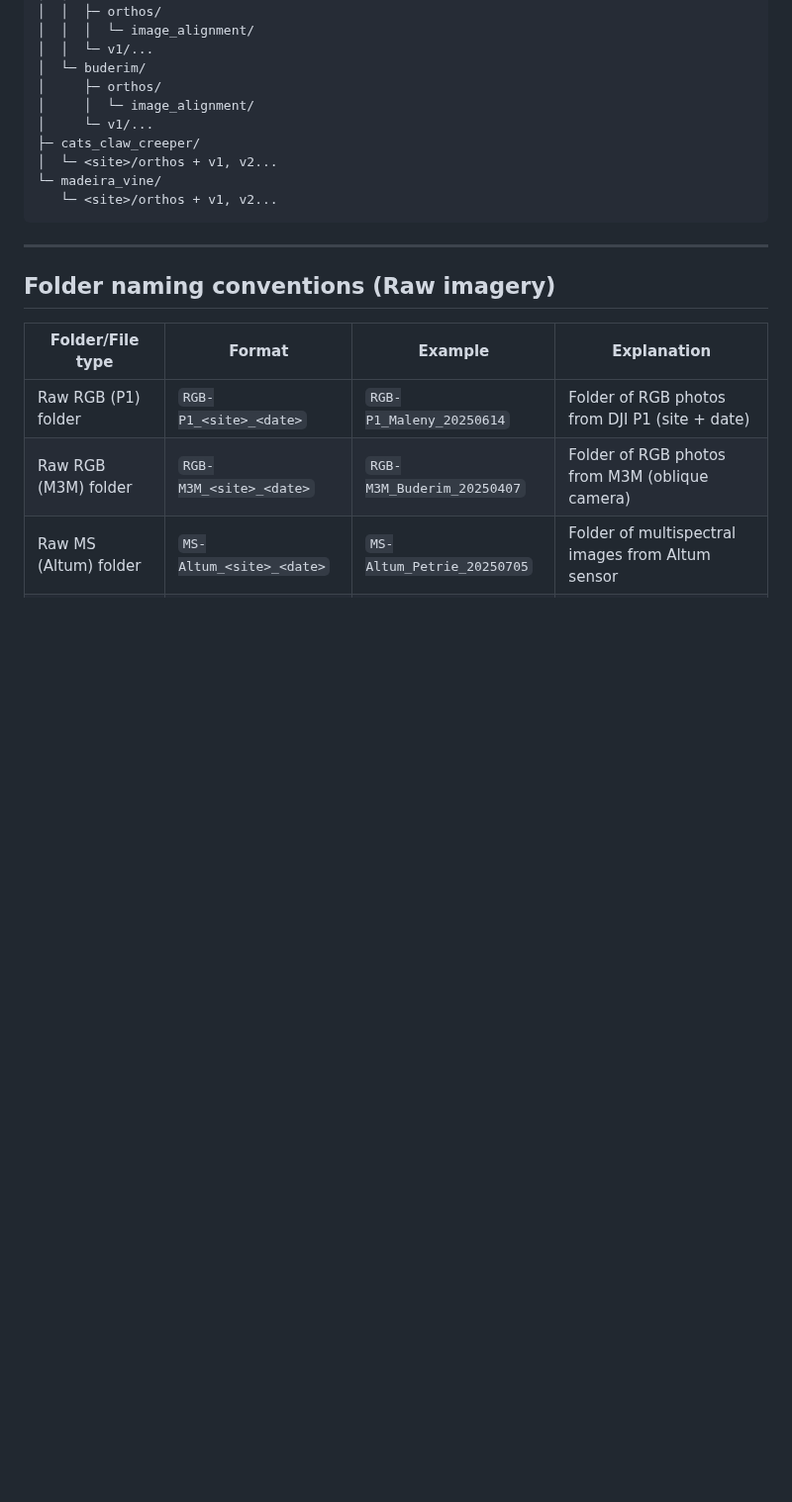
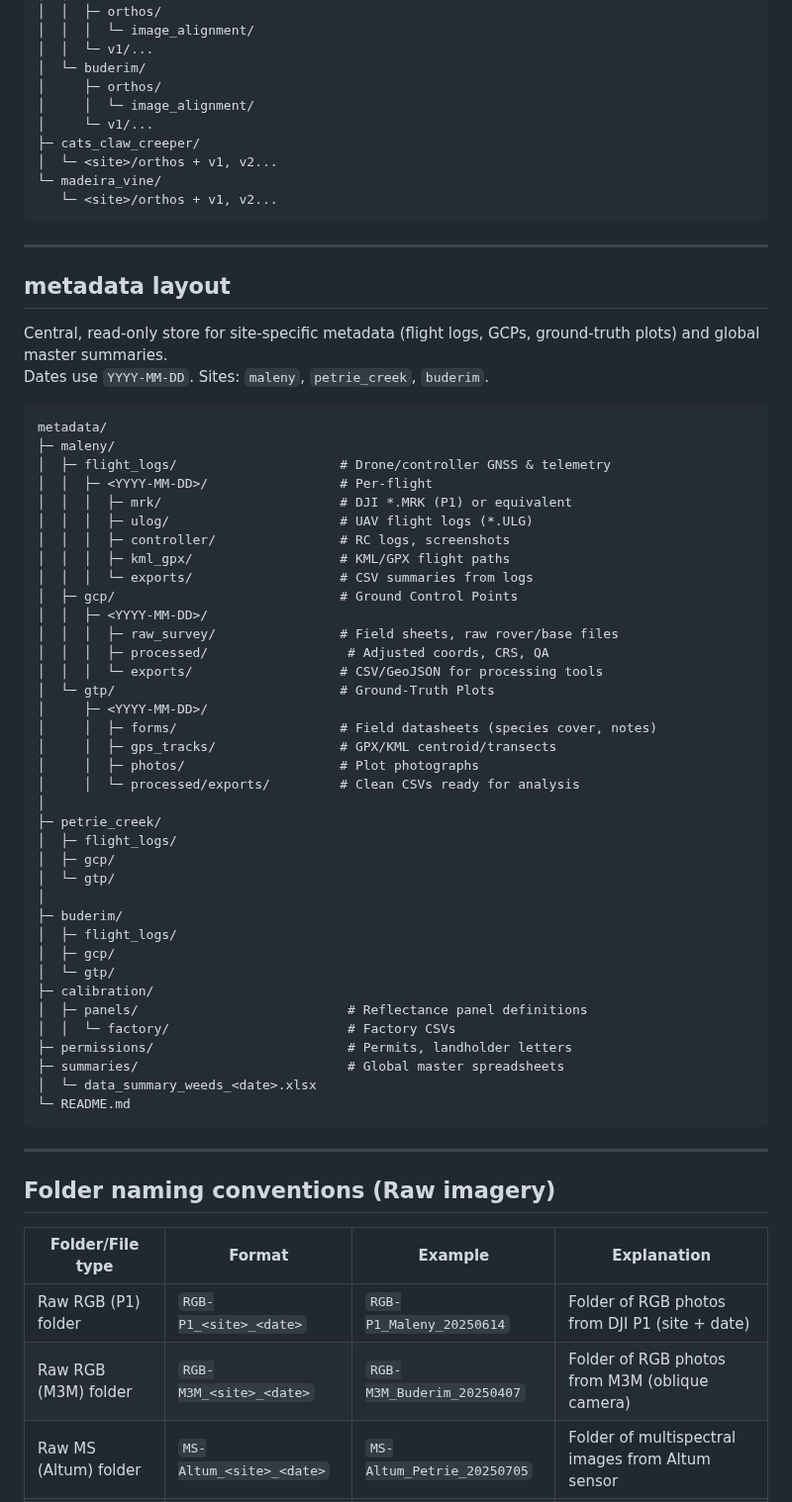
Before and after one commit to Narmilan-A/Smart-Vegetation-Mapping-Workshop, a Markdown page: additional_resources/AQIRF_folder_structure_v6.md, the part around one of its changes. Shown at 99% size. Rendered like a GitHub page; blank space fills up the shorter version.

````diff
--- a/additional_resources/AQIRF_folder_structure_v6.md
+++ b/additional_resources/AQIRF_folder_structure_v6.md
@@ -118,7 +118,51 @@ annotation/
 └─ madeira_vine/
    └─ <site>/orthos + v1, v2...
 ```
+---
+## metadata layout
 
+Central, read-only store for site-specific metadata (flight logs, GCPs, ground-truth plots) and global master summaries.
+Dates use `YYYY-MM-DD`. Sites: `maleny`, `petrie_creek`, `buderim`.
+
+```text
+metadata/
+├─ maleny/
+│  ├─ flight_logs/                     # Drone/controller GNSS & telemetry
+│  │  ├─ <YYYY-MM-DD>/                 # Per-flight
+│  │  │  ├─ mrk/                       # DJI *.MRK (P1) or equivalent
+│  │  │  ├─ ulog/                      # UAV flight logs (*.ULG)
+│  │  │  ├─ controller/                # RC logs, screenshots
+│  │  │  ├─ kml_gpx/                   # KML/GPX flight paths
+│  │  │  └─ exports/                   # CSV summaries from logs
+│  ├─ gcp/                             # Ground Control Points
+│  │  ├─ <YYYY-MM-DD>/
+│  │  │  ├─ raw_survey/                # Field sheets, raw rover/base files
+│  │  │  ├─ processed/                  # Adjusted coords, CRS, QA
+│  │  │  └─ exports/                   # CSV/GeoJSON for processing tools
+│  └─ gtp/                             # Ground-Truth Plots
+│     ├─ <YYYY-MM-DD>/
+│     │  ├─ forms/                     # Field datasheets (species cover, notes)
+│     │  ├─ gps_tracks/                # GPX/KML centroid/transects
+│     │  ├─ photos/                    # Plot photographs
+│     │  └─ processed/exports/         # Clean CSVs ready for analysis
+│
+├─ petrie_creek/
+│  ├─ flight_logs/
+│  ├─ gcp/
+│  └─ gtp/
+│
+├─ buderim/
+│  ├─ flight_logs/
+│  ├─ gcp/
+│  └─ gtp/
+├─ calibration/
+│  ├─ panels/                           # Reflectance panel definitions
+│  │  └─ factory/                       # Factory CSVs
+├─ permissions/                         # Permits, landholder letters
+├─ summaries/                           # Global master spreadsheets
+│  └─ data_summary_weeds_<date>.xlsx
+└─ README.md
+```
 ---
 
 ## Folder naming conventions (Raw imagery)
````
Also changed, not shown: other parts of additional_resources/AQIRF_folder_structure_v6.md (+20 -0 lines).
